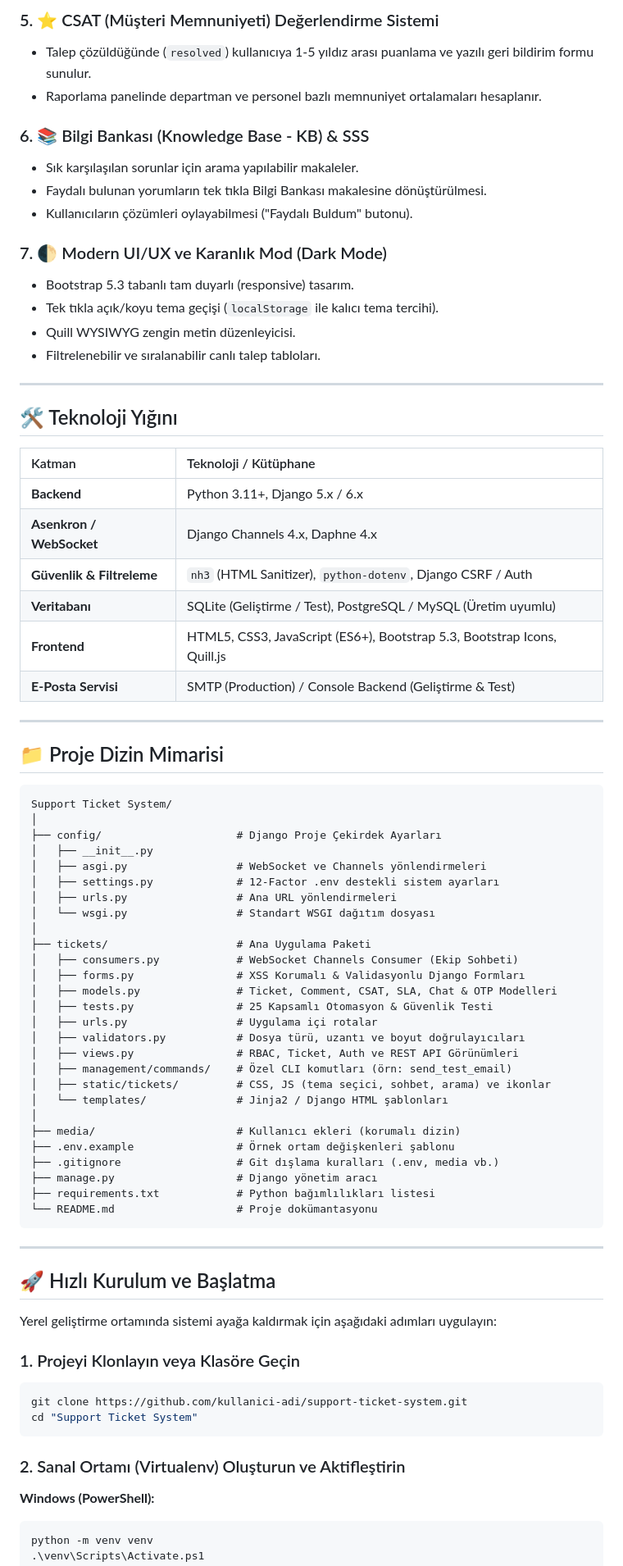
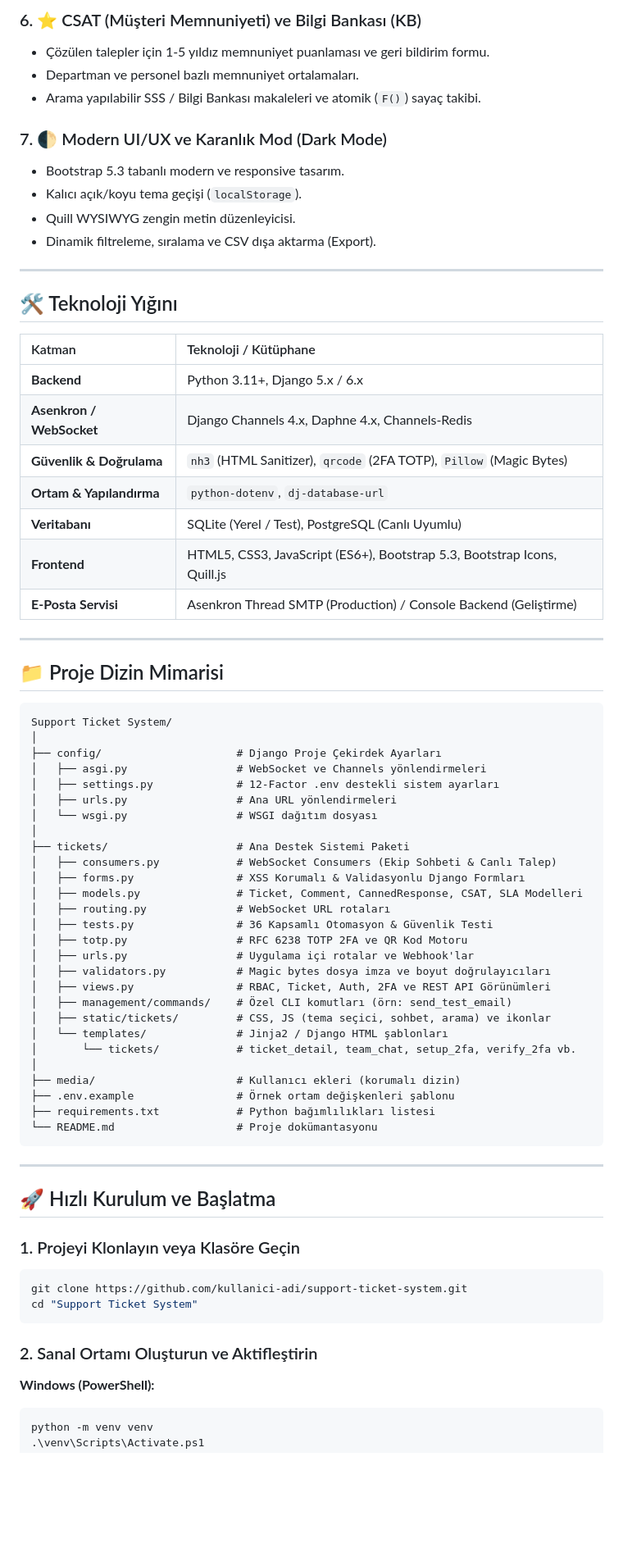
Before and after one commit to aaysenr/SupportTicketSystem-2026, a Markdown page: README.md, the part around one of its changes. Shown at 82% size. Rendered like a GitHub page; blank space fills up the shorter version.

Commit message:
README.md dosyası guncellendi.

````diff
--- a/README.md
+++ b/README.md
@@ -35,18 +43,14 @@ Bu sistem; kullanıcıların destek talepleri oluşturabildiği, güvenli dosya
 
-### 5. ⭐ CSAT (Müşteri Memnuniyeti) Değerlendirme Sistemi
-- Talep çözüldüğünde (`resolved`) kullanıcıya 1-5 yıldız arası puanlama ve yazılı geri bildirim formu sunulur.
-- Raporlama panelinde departman ve personel bazlı memnuniyet ortalamaları hesaplanır.
-
-### 6. 📚 Bilgi Bankası (Knowledge Base - KB) & SSS
-- Sık karşılaşılan sorunlar için arama yapılabilir makaleler.
-- Faydalı bulunan yorumların tek tıkla Bilgi Bankası makalesine dönüştürülmesi.
-- Kullanıcıların çözümleri oylayabilmesi ("Faydalı Buldum" butonu).
+### 6. ⭐ CSAT (Müşteri Memnuniyeti) ve Bilgi Bankası (KB)
+- Çözülen talepler için 1-5 yıldız memnuniyet puanlaması ve geri bildirim formu.
+- Departman ve personel bazlı memnuniyet ortalamaları.
+- Arama yapılabilir SSS / Bilgi Bankası makaleleri ve atomik (`F()`) sayaç takibi.
 
 ### 7. 🌓 Modern UI/UX ve Karanlık Mod (Dark Mode)
-- Bootstrap 5.3 tabanlı tam duyarlı (responsive) tasarım.
-- Tek tıkla açık/koyu tema geçişi (`localStorage` ile kalıcı tema tercihi).
+- Bootstrap 5.3 tabanlı modern ve responsive tasarım.
+- Kalıcı açık/koyu tema geçişi (`localStorage`).
 - Quill WYSIWYG zengin metin düzenleyicisi.
-- Filtrelenebilir ve sıralanabilir canlı talep tabloları.
+- Dinamik filtreleme, sıralama ve CSV dışa aktarma (Export).
 
 ---
 
@@ -55,11 +59,12 @@ Bu sistem; kullanıcıların destek talepleri oluşturabildiği, güvenli dosya
 | Katman | Teknoloji / Kütüphane |
 | :--- | :--- |
 | **Backend** | Python 3.11+, Django 5.x / 6.x |
-| **Asenkron / WebSocket** | Django Channels 4.x, Daphne 4.x |
-| **Güvenlik & Filtreleme** | `nh3` (HTML Sanitizer), `python-dotenv`, Django CSRF / Auth |
-| **Veritabanı** | SQLite (Geliştirme / Test), PostgreSQL / MySQL (Üretim uyumlu) |
+| **Asenkron / WebSocket** | Django Channels 4.x, Daphne 4.x, Channels-Redis |
+| **Güvenlik & Doğrulama** | `nh3` (HTML Sanitizer), `qrcode` (2FA TOTP), `Pillow` (Magic Bytes) |
+| **Ortam & Yapılandırma** | `python-dotenv`, `dj-database-url` |
+| **Veritabanı** | SQLite (Yerel / Test), PostgreSQL (Canlı Uyumlu) |
 | **Frontend** | HTML5, CSS3, JavaScript (ES6+), Bootstrap 5.3, Bootstrap Icons, Quill.js |
-| **E-Posta Servisi** | SMTP (Production) / Console Backend (Geliştirme & Test) |
+| **E-Posta Servisi** | Asenkron Thread SMTP (Production) / Console Backend (Geliştirme) |
 
 ---
 
@@ -69,28 +74,28 @@ Bu sistem; kullanıcıların destek talepleri oluşturabildiği, güvenli dosya
 Support Ticket System/
 │
 ├── config/                     # Django Proje Çekirdek Ayarları
-│   ├── __init__.py
 │   ├── asgi.py                 # WebSocket ve Channels yönlendirmeleri
 │   ├── settings.py             # 12-Factor .env destekli sistem ayarları
 │   ├── urls.py                 # Ana URL yönlendirmeleri
-│   └── wsgi.py                 # Standart WSGI dağıtım dosyası
+│   └── wsgi.py                 # WSGI dağıtım dosyası
 │
-├── tickets/                    # Ana Uygulama Paketi
-│   ├── consumers.py            # WebSocket Channels Consumer (Ekip Sohbeti)
+├── tickets/                    # Ana Destek Sistemi Paketi
+│   ├── consumers.py            # WebSocket Consumers (Ekip Sohbeti & Canlı Talep)
 │   ├── forms.py                # XSS Korumalı & Validasyonlu Django Formları
-│   ├── models.py               # Ticket, Comment, CSAT, SLA, Chat & OTP Modelleri
-│   ├── tests.py                # 25 Kapsamlı Otomasyon & Güvenlik Testi
-│   ├── urls.py                 # Uygulama içi rotalar
-│   ├── validators.py           # Dosya türü, uzantı ve boyut doğrulayıcıları
-│   ├── views.py                # RBAC, Ticket, Auth ve REST API Görünümleri
+│   ├── models.py               # Ticket, Comment, CannedResponse, CSAT, SLA Modelleri
+│   ├── routing.py              # WebSocket URL rotaları
+│   ├── tests.py                # 36 Kapsamlı Otomasyon & Güvenlik Testi
+│   ├── totp.py                 # RFC 6238 TOTP 2FA ve QR Kod Motoru
+│   ├── urls.py                 # Uygulama içi rotalar ve Webhook'lar
+│   ├── validators.py           # Magic bytes dosya imza ve boyut doğrulayıcıları
+│   ├── views.py                # RBAC, Ticket, Auth, 2FA ve REST API Görünümleri
 │   ├── management/commands/    # Özel CLI komutları (örn: send_test_email)
 │   ├── static/tickets/         # CSS, JS (tema seçici, sohbet, arama) ve ikonlar
 │   └── templates/              # Jinja2 / Django HTML şablonları
+│       └── tickets/            # ticket_detail, team_chat, setup_2fa, verify_2fa vb.
 │
 ├── media/                      # Kullanıcı ekleri (korumalı dizin)
 ├── .env.example                # Örnek ortam değişkenleri şablonu
-├── .gitignore                  # Git dışlama kuralları (.env, media vb.)
-├── manage.py                   # Django yönetim aracı
 ├── requirements.txt            # Python bağımlılıkları listesi
 └── README.md                   # Proje dokümantasyonu
 ```
@@ -99,15 +104,13 @@ Support Ticket System/
 
 ## 🚀 Hızlı Kurulum ve Başlatma
 
-Yerel geliştirme ortamında sistemi ayağa kaldırmak için aşağıdaki adımları uygulayın:
-
 ### 1. Projeyi Klonlayın veya Klasöre Geçin
 ```bash
 git clone https://github.com/kullanici-adi/support-ticket-system.git
 cd "Support Ticket System"
 ```
 
-### 2. Sanal Ortamı (Virtualenv) Oluşturun ve Aktifleştirin
+### 2. Sanal Ortamı Oluşturun ve Aktifleştirin
 **Windows (PowerShell):**
 ```powershell
 python -m venv venv
````
Also changed, not shown: other parts of README.md (+32 -57 lines).
